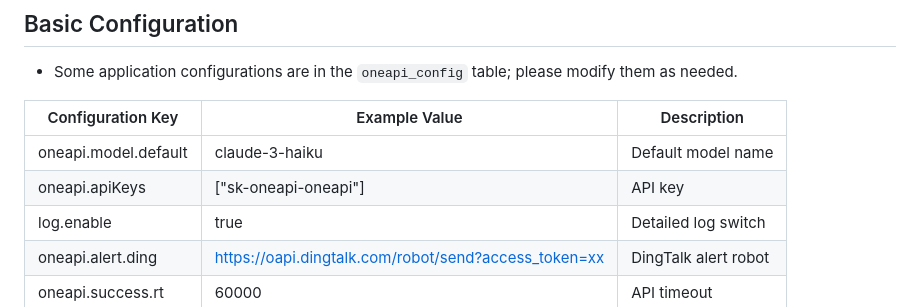
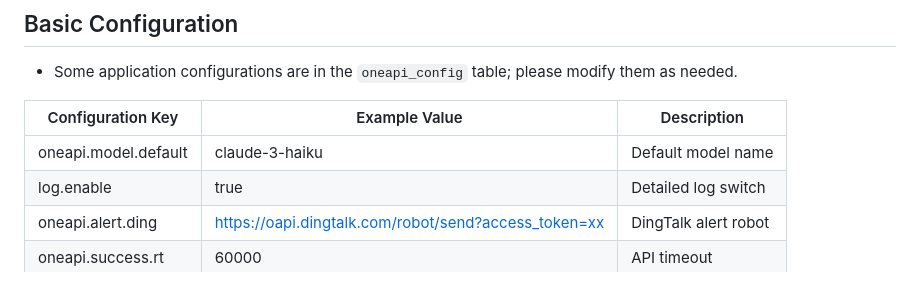
Before and after one commit to supermicroai/OneOpenai, a Markdown page: readme.md, the part around the change. GitHub-like rendering.

```diff
--- a/readme.md
+++ b/readme.md
@@ -34,7 +34,6 @@ Fully compatible with the OpenAI LLM proxy interface. Please refer to the [OpenA
 | Configuration Key    | Example Value                                        | Description          |
 |----------------------|------------------------------------------------------|----------------------|
 | oneapi.model.default | claude-3-haiku                                       | Default model name   |
-| oneapi.apiKeys       | ["sk-oneapi-oneapi"]                                 | API key              |
 | log.enable           | true                                                 | Detailed log switch  |
 | oneapi.alert.ding    | https://oapi.dingtalk.com/robot/send?access_token=xx | DingTalk alert robot |
 | oneapi.success.rt    | 60000                                                | API timeout          |
```
Also changed, not shown: readme-cn.md (+0 -1 lines).
